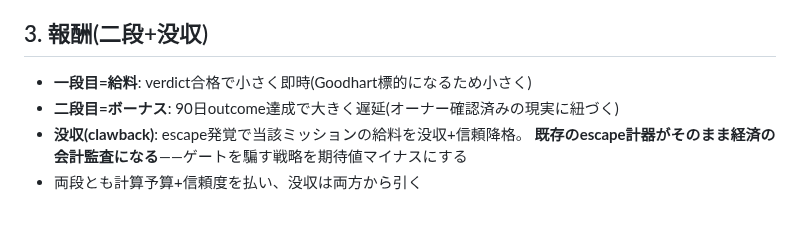
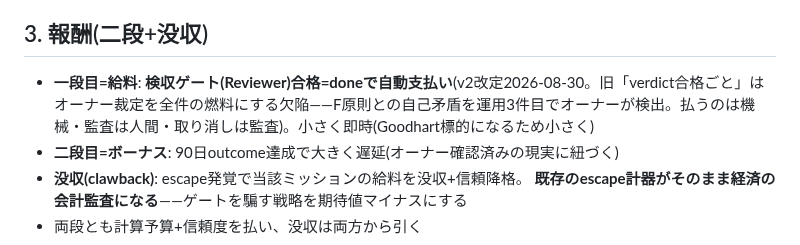
Before and after one commit to reirei0126/orgh, a Markdown page: docs/strategy/agent-economy-2026-08.md, the part around the change. GitHub-like rendering; blank space fills up the shorter version.

Commit message:
docs(agent-economy): 給料トリガーをdone自動支払いへ改定(契約v2・オーナー裁定を燃料にしない原則の自己適用)
Co-Authored-By: Claude Fable 5 <noreply@anthropic.com>
Claude-Session: https://claude.ai/code/session_013G6V9ZNk2F7Qikjg8PEYmr

```diff
--- a/docs/strategy/agent-economy-2026-08.md
+++ b/docs/strategy/agent-economy-2026-08.md
@@ -23,7 +23,7 @@
 
 ## 3. 報酬(二段+没収)
 
-- **一段目=給料**: verdict合格で小さく即時(Goodhart標的になるため小さく)
+- **一段目=給料**: **検収ゲート(Reviewer)合格=doneで自動支払い**(v2改定2026-08-30。旧「verdict合格ごと」はオーナー裁定を全件の燃料にする欠陥——F原則との自己矛盾を運用3件目でオーナーが検出。払うのは機械・監査は人間・取り消しは監査)。小さく即時(Goodhart標的になるため小さく)
 - **二段目=ボーナス**: 90日outcome達成で大きく遅延(オーナー確認済みの現実に紐づく)
 - **没収(clawback)**: escape発覚で当該ミッションの給料を没収+信頼降格。
   **既存のescape計器がそのまま経済の会計監査になる**——ゲートを騙す戦略を期待値マイナスにする
```
